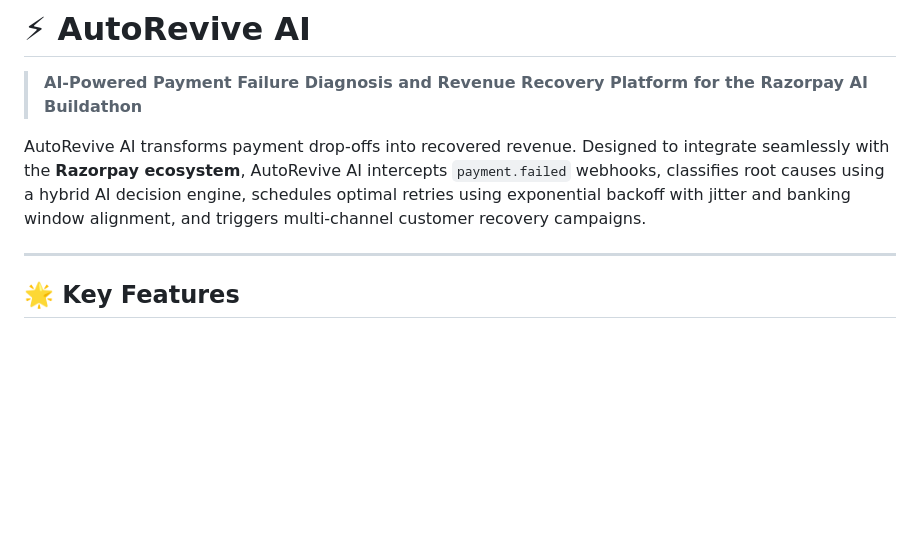
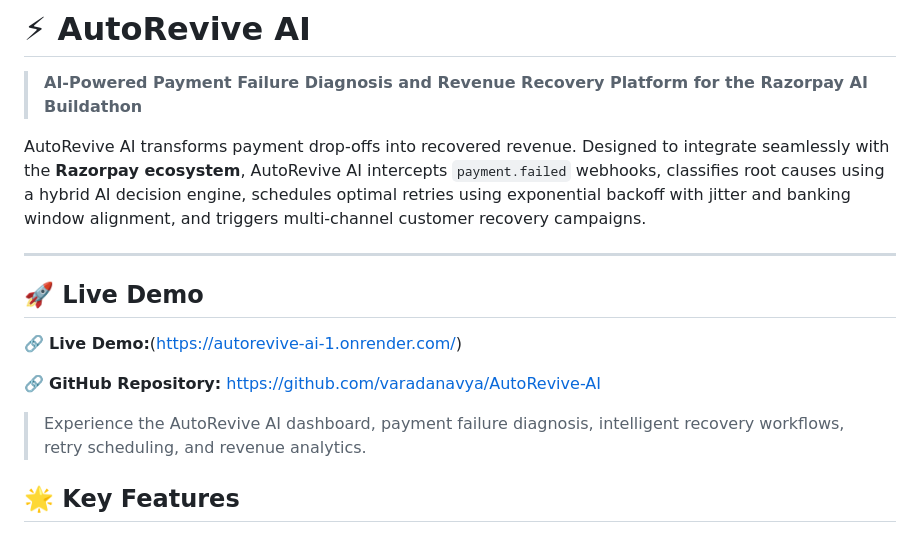
Before and after one commit to varadanavya/AutoRevive-AI, a Markdown page: README.md, the part around the change. GitHub-like rendering; blank space fills up the shorter version.

```diff
--- a/README.md
+++ b/README.md
@@ -5,6 +5,16 @@
 AutoRevive AI transforms payment drop-offs into recovered revenue. Designed to integrate seamlessly with the **Razorpay ecosystem**, AutoRevive AI intercepts `payment.failed` webhooks, classifies root causes using a hybrid AI decision engine, schedules optimal retries using exponential backoff with jitter and banking window alignment, and triggers multi-channel customer recovery campaigns.
 
 ---
+## 🚀 Live Demo
+
+🔗 **Live Demo:**(https://autorevive-ai-1.onrender.com/)
+
+🔗 **GitHub Repository:** https://github.com/varadanavya/AutoRevive-AI
+
+> Experience the AutoRevive AI dashboard, payment failure diagnosis,
+> intelligent recovery workflows, retry scheduling, and revenue analytics.
+
+
 
 ## 🌟 Key Features
 
```
